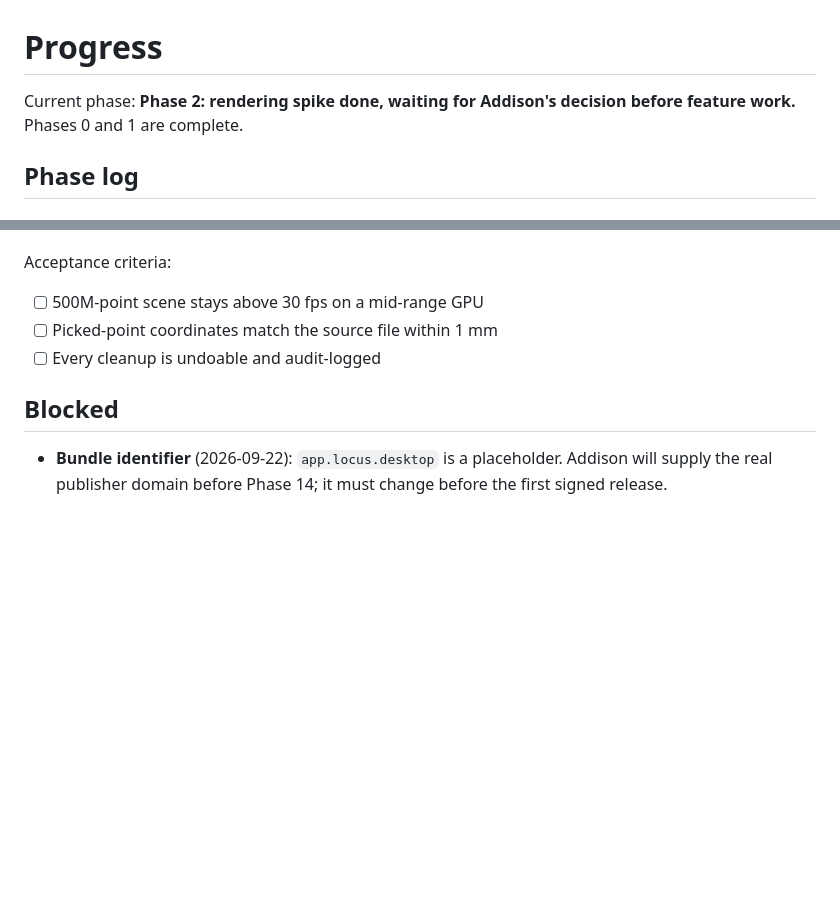
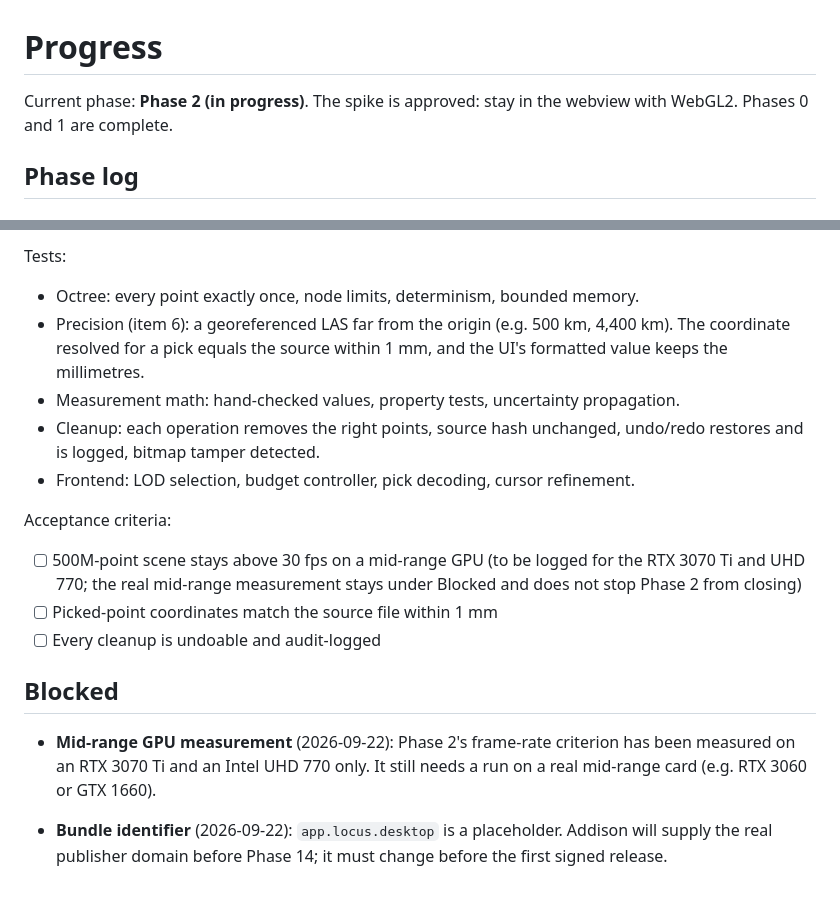
Before and after one commit to drfllcky13-droid/Locus, a Markdown page: docs/PROGRESS.md, 2 parts joined by grey strips. Rendered like a GitHub page; blank space fills up the shorter version.

Commit message:
Plan Phase 2 features
Co-Authored-By: Claude Opus 5.5 <noreply@anthropic.com>

```diff
--- a/docs/PROGRESS.md
+++ b/docs/PROGRESS.md
@@ -1,6 +1,6 @@
 # Progress
 
-Current phase: **Phase 2: rendering spike done, waiting for Addison's decision before feature work.** Phases 0 and 1 are complete.
+Current phase: **Phase 2 (in progress)**. The spike is approved: stay in the webview with WebGL2. Phases 0 and 1 are complete.
 
 ## Phase log
 
@@ -77,9 +111,17 @@ Plan (step 1 gates the rest; results go to Addison before any feature work):
+Tests:
+- Octree: every point exactly once, node limits, determinism, bounded memory.
+- Precision (item 6): a georeferenced LAS far from the origin (e.g. 500 km, 4,400 km). The coordinate resolved for a pick equals the source within 1 mm, and the UI's formatted value keeps the millimetres.
+- Measurement math: hand-checked values, property tests, uncertainty propagation.
+- Cleanup: each operation removes the right points, source hash unchanged, undo/redo restores and is logged, bitmap tamper detected.
+- Frontend: LOD selection, budget controller, pick decoding, cursor refinement.
 
 Acceptance criteria:
-- [ ] 500M-point scene stays above 30 fps on a mid-range GPU
+- [ ] 500M-point scene stays above 30 fps on a mid-range GPU (to be logged for the RTX 3070 Ti and UHD 770; the real mid-range measurement stays under Blocked and does not stop Phase 2 from closing)
 - [ ] Picked-point coordinates match the source file within 1 mm
 - [ ] Every cleanup is undoable and audit-logged
 
 ## Blocked
 
+- **Mid-range GPU measurement** (2026-09-22): Phase 2's frame-rate criterion has been measured on an RTX 3070 Ti and an Intel UHD 770 only. It still needs a run on a real mid-range card (e.g. RTX 3060 or GTX 1660).
+
 - **Bundle identifier** (2026-09-22): `app.locus.desktop` is a placeholder. Addison will supply the real publisher domain before Phase 14; it must change before the first signed release.
```
Also changed, not shown: other parts of docs/PROGRESS.md (+35 -1 lines).
